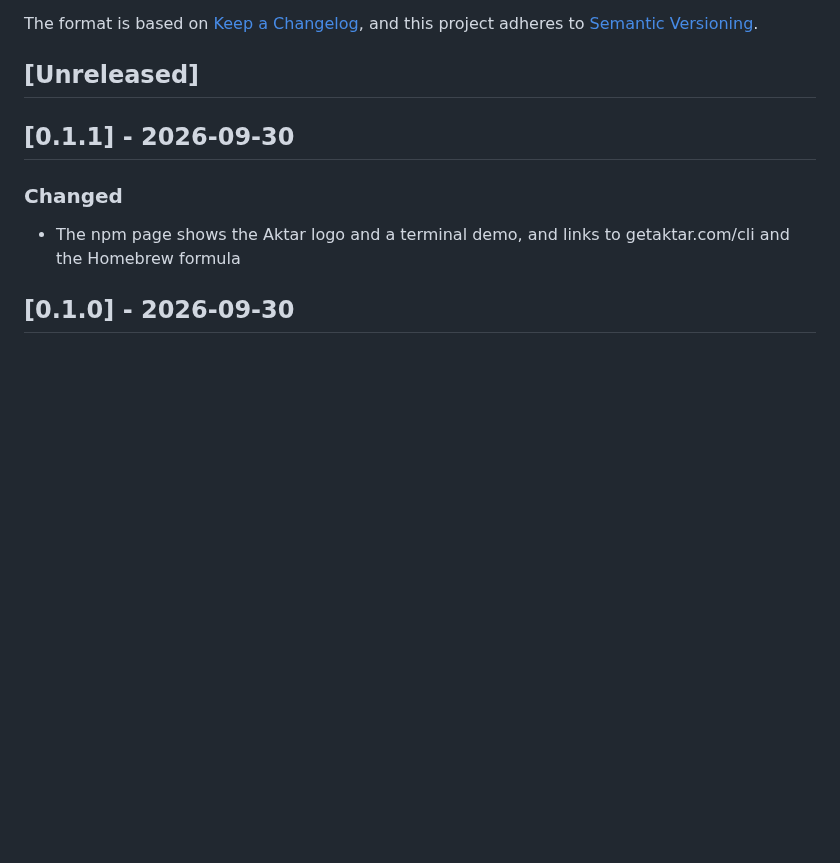
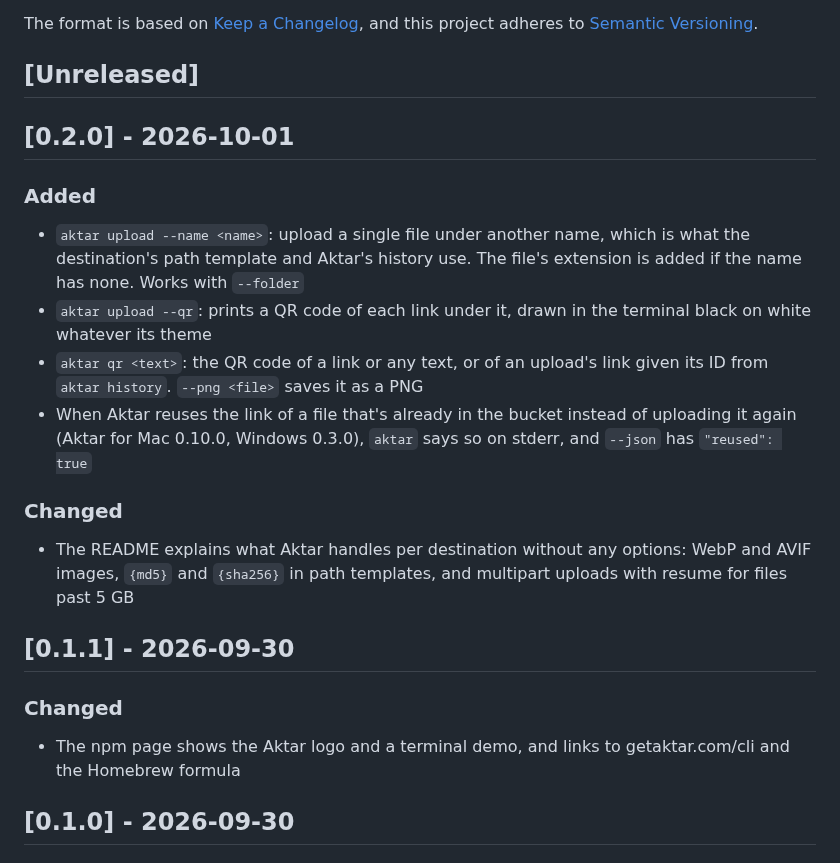
Before and after one commit to getaktar/cli, a Markdown page: CHANGELOG.md, the part around the change. GitHub-like rendering; blank space fills up the shorter version.

```diff
--- a/CHANGELOG.md
+++ b/CHANGELOG.md
@@ -6,6 +6,27 @@ The format is based on [Keep a Changelog](https://keepachangelog.com/en/1.1.0/),
 and this project adheres to [Semantic Versioning](https://semver.org/spec/v2.0.0.html).
 
 ## [Unreleased]
+
+## [0.2.0] - 2026-10-01
+
+### Added
+
+- `aktar upload --name <name>`: upload a single file under another name,
+  which is what the destination's path template and Aktar's history use.
+  The file's extension is added if the name has none. Works with `--folder`
+- `aktar upload --qr`: prints a QR code of each link under it, drawn in the
+  terminal black on white whatever its theme
+- `aktar qr <text>`: the QR code of a link or any text, or of an upload's
+  link given its ID from `aktar history`. `--png <file>` saves it as a PNG
+- When Aktar reuses the link of a file that's already in the bucket instead
+  of uploading it again (Aktar for Mac 0.10.0, Windows 0.3.0), `aktar` says
+  so on stderr, and `--json` has `"reused": true`
+
+### Changed
+
+- The README explains what Aktar handles per destination without any
+  options: WebP and AVIF images, `{md5}` and `{sha256}` in path templates,
+  and multipart uploads with resume for files past 5 GB
 
 ## [0.1.1] - 2026-09-30
 
```
Also changed, not shown: README.md (+32 -1 lines), docs/demo.png, 8 other files.
